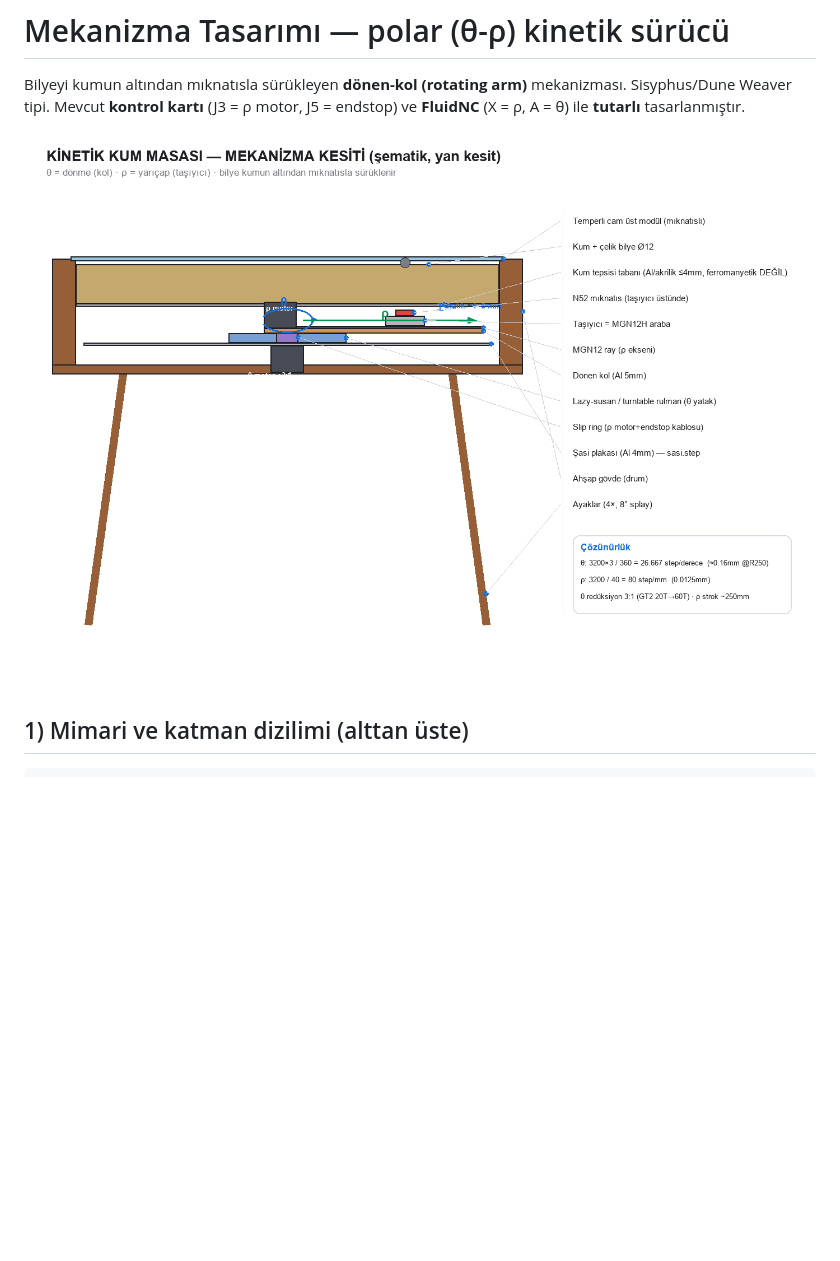
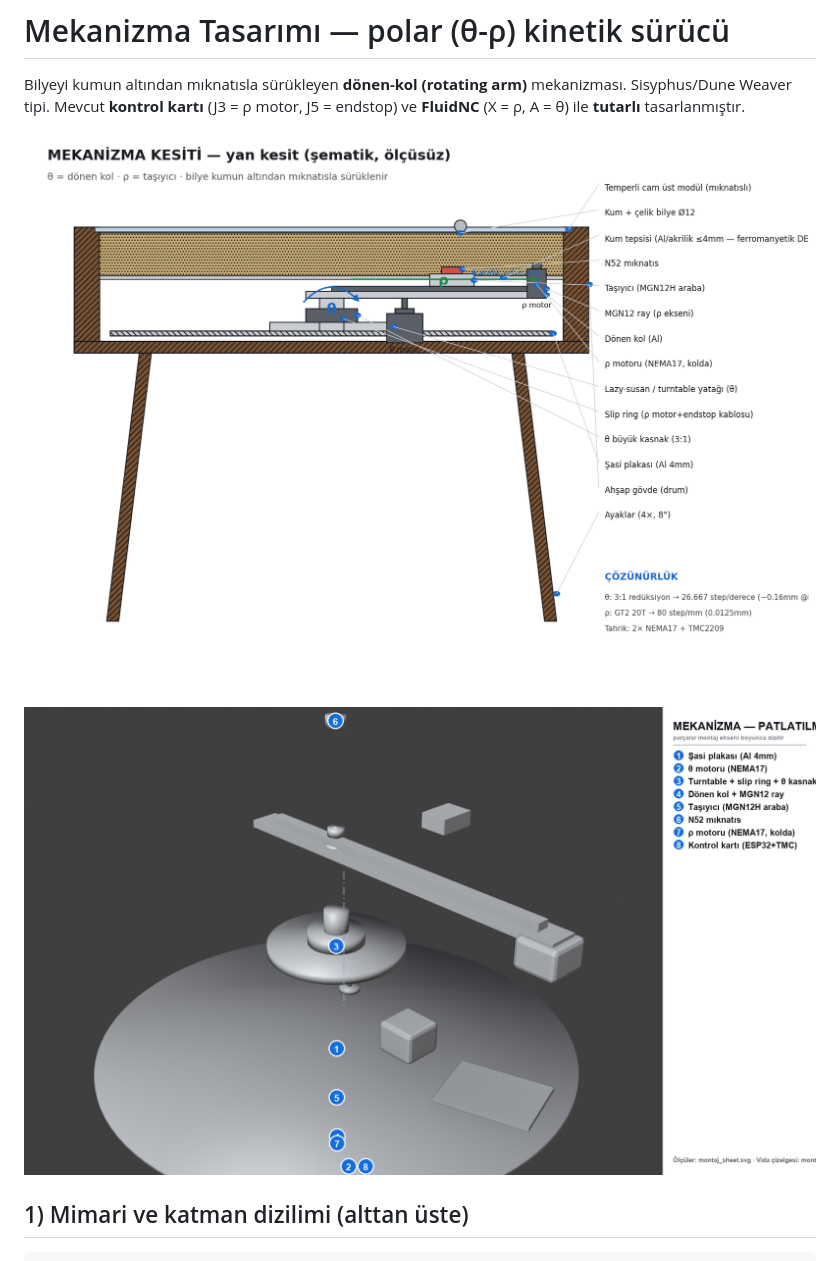
Before and after one commit to emirhan-yakar/kinetic-sand-table, a Markdown page: docs/uretim/mekanizma_tasarim.md, the part around the change. Rendered like a GitHub page; pictures changed too: docs/uretim/mekanizma_kesit.png, docs/uretim/mekanizma_patlatma.png (added); blank space fills up the shorter version.

````diff
--- a/docs/uretim/mekanizma_tasarim.md
+++ b/docs/uretim/mekanizma_tasarim.md
@@ -5,6 +5,8 @@ Sisyphus/Dune Weaver tipi. Mevcut **kontrol kartı** (J3 = ρ motor, J5 = endsto
 (X = ρ, A = θ) ile **tutarlı** tasarlanmıştır.
 
 ![mekanizma kesiti](mekanizma_kesit.png)
+
+![mekanizma patlatılmış](mekanizma_patlatma.png)
 
 ## 1) Mimari ve katman dizilimi (alttan üste)
 ```
````
Also changed, not shown: docs/uretim/montaj_patlatma.png, 8 other files.
